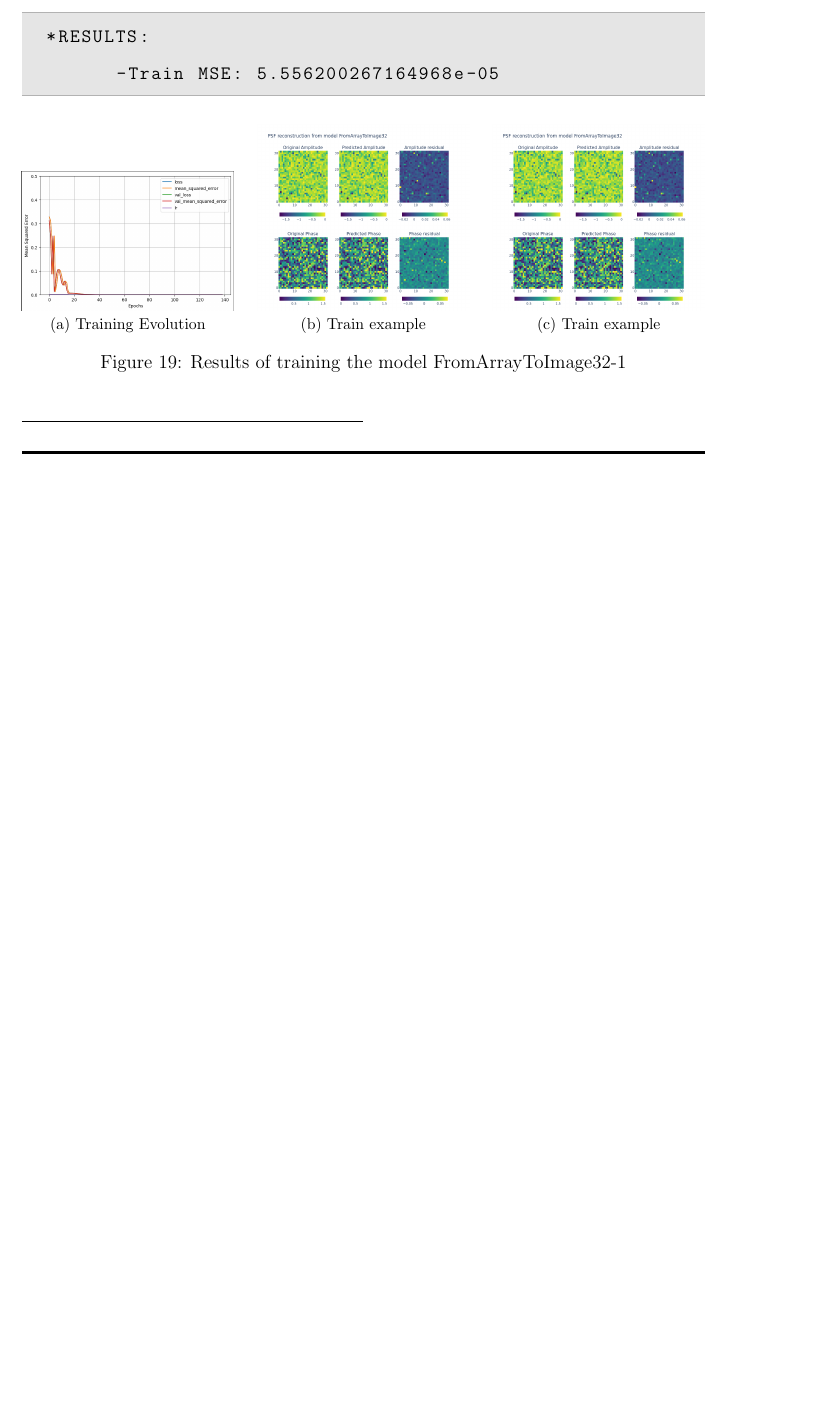
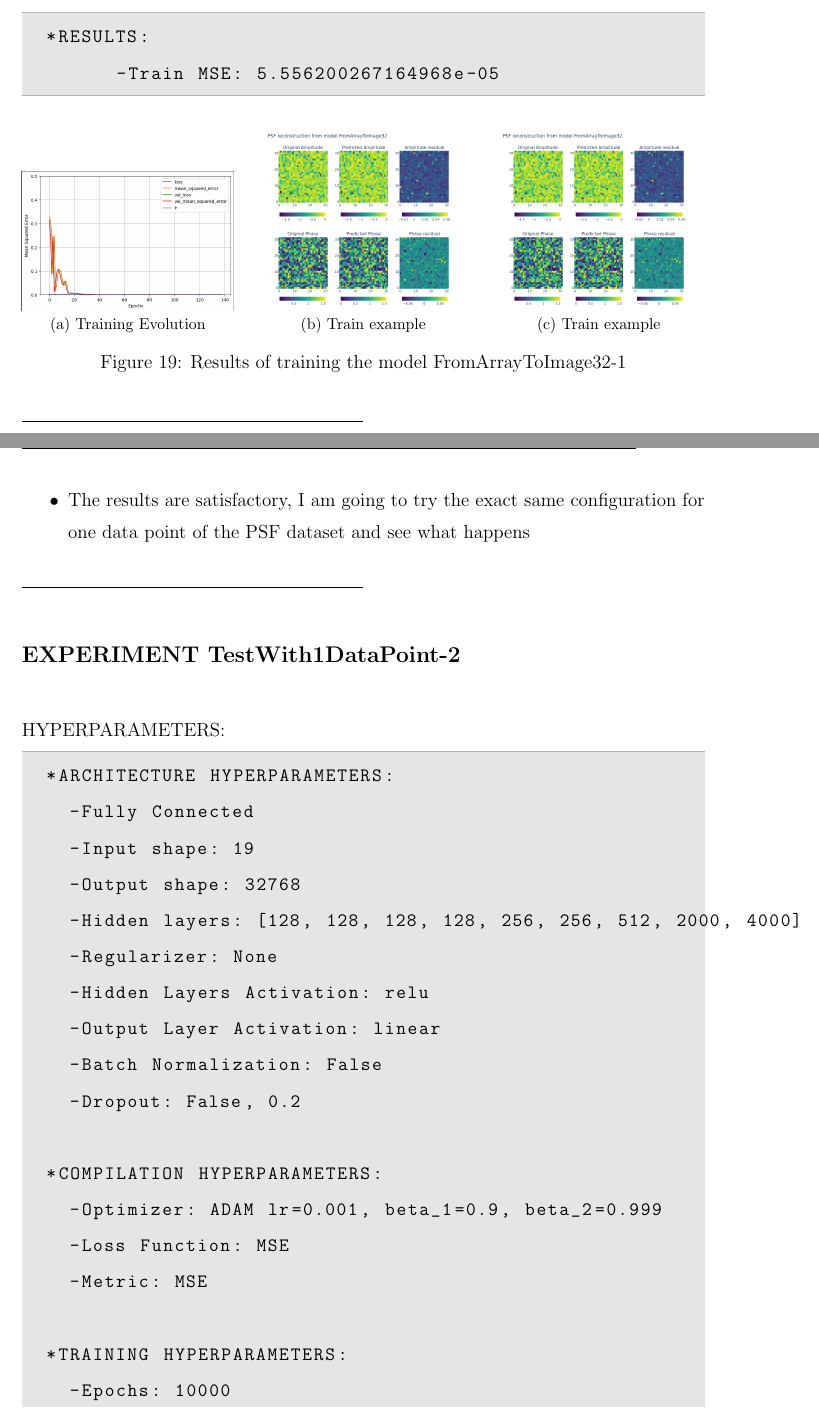
Before and after one commit to Dacarpe03/PLImageReconstruction, a LaTeX document (LabNotebook/0_main.tex, which reads LabNotebook/Experiments/psf-TestWith1DataPoint-3.tex, LabNotebook/PSFReconstruction/Days/psf-20240304.tex): part of page 40 of 41 before the commit and two parts of pages 40 and 41 of 42 after it, the two joined at a grey line, cut so that both start at the same text, the shorter picture padded with empty space. Compiled offline with pdfLaTeX.

Commit message:
Add more experiments

```diff
--- /dev/null
+++ b/LabNotebook/Experiments/psf-TestWith1DataPoint-3.tex
@@ -0,0 +1,25 @@
+\rule{0.5\textwidth}{0.5pt}\\
+
+	{\large \textbf{EXPERIMENT TestWith1DataPoint-2}}\\
+
+	{\normalsize HYPERPARAMETERS:}
+	\begin{lstlisting}
+	*ARCHITECTURE HYPERPARAMETERS:
+		-Fully Connected
+		-Input shape: 19
+		-Output shape: 32768
+		-Hidden layers: [128, 128, 128, 128, 256, 256, 512, 2000, 4000]
+		-Regularizer: None
+		-Hidden Layers Activation: relu
+		-Output Layer Activation: linear
+		-Batch Normalization: False
+		-Dropout: False, 0.2
+
+	*COMPILATION HYPERPARAMETERS:
+		-Optimizer: ADAM lr=0.001, beta_1=0.9, beta_2=0.999
+		-Loss Function: MSE
+		-Metric: MSE
+
+	*TRAINING HYPERPARAMETERS:
+		-Epochs: 10000
+		-Batch size: 1
--- a/LabNotebook/PSFReconstruction/Days/psf-20240304.tex
+++ b/LabNotebook/PSFReconstruction/Days/psf-20240304.tex
@@ -15,3 +15,5 @@
 	}
 	\input{Experiments/psf-FromArrayToImage64}
 	\input{Experiments/psf-FromArrayToImage32}
+	\action{
+		The results are satisfactory, I am going to try the exact same configuration for one data point of the PSF dataset and see what happens
```
Also changed, not shown: LabNotebook/PSFReconstruction/PSFNotes.tex (+4 -0 lines), LabNotebook/Experiments/ExpImages/psf-TestWith1DataPoint-3-evolution.png (added), LabNotebook/Experiments/ExpImages/psf-TestWith1DataPoint-3-train.png (added), LabNotebook/Experiments/psf-TestWith1DataPoint-3.tex (25 more changed lines), LabNotebook/PSFReconstruction/Days/psf-20240304.tex (5 more changed lines), 2 other files.
